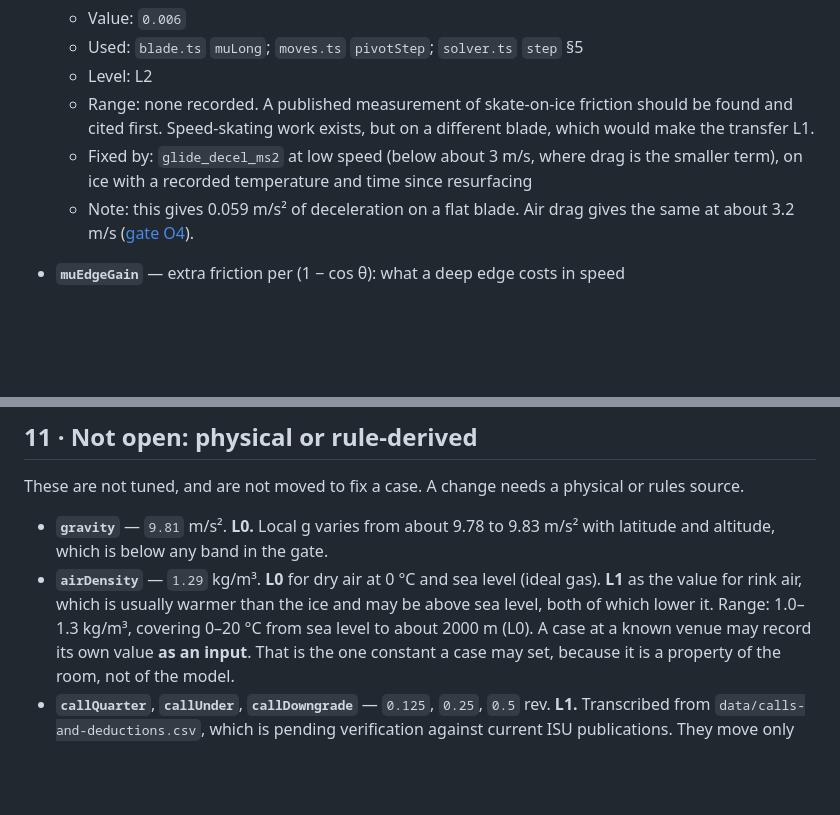
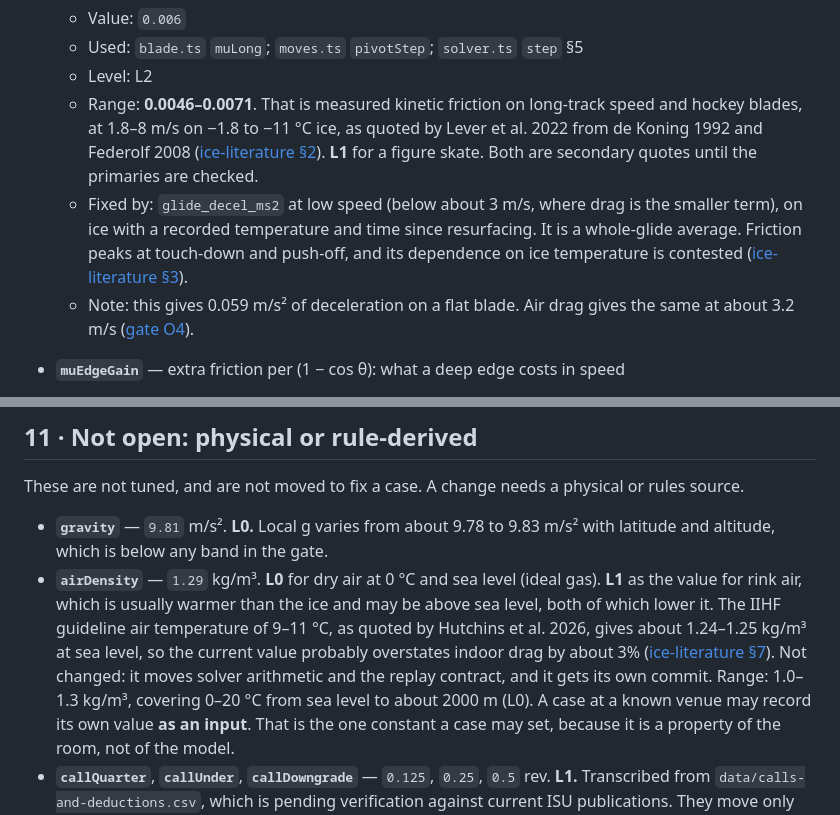
Before and after one commit to 9x25dillon/KoLd__FEEt.ice_skating_, a Markdown page: docs/open-constants.md, 2 parts joined by grey strips. Rendered like a GitHub page; blank space fills up the shorter version.

Commit message:
open-constants: record a sourced range for muGlide; note airDensity
- muGlide range 0.0046–0.0071 from measured skate kinetic friction
  (de Koning 1992, Federolf 2008, via Lever et al. 2022), L1 for figure
  skates, secondary until primaries are checked. Value unchanged.
- airDensity: IIHF 9-11 °C rink air implies ~1.25 kg/m³, ~3% below the
  current 0 °C value. Recorded, not changed.

Range-only commit, per the register's rule.

Co-Authored-By: Claude Opus 5 <noreply@anthropic.com>
Claude-Session: https://claude.ai/code/session_01DW8hUzVBRgzLkatdMC659V

```diff
--- a/docs/open-constants.md
+++ b/docs/open-constants.md
@@ -77,10 +77,14 @@ These are structures S2, S4 and S5 in [gate §4.2](fidelity-gate.md#42--how-the-
   - Value: `0.006`
   - Used: `blade.ts` `muLong`; `moves.ts` `pivotStep`; `solver.ts` `step` §5
   - Level: L2
-  - Range: none recorded. A published measurement of skate-on-ice friction should be found and cited
-    first. Speed-skating work exists, but on a different blade, which would make the transfer L1.
+  - Range: **0.0046–0.0071**. That is measured kinetic friction on long-track speed and hockey blades, at
+    1.8–8 m/s on −1.8 to −11 °C ice, as quoted by Lever et al. 2022 from de Koning 1992 and Federolf
+    2008 ([ice-literature §2](ice-literature.md#2--kinetic-friction-of-skates-on-rink-ice-the-numbers)).
+    **L1** for a figure skate. Both are secondary quotes until the primaries are checked.
   - Fixed by: `glide_decel_ms2` at low speed (below about 3 m/s, where drag is the smaller term), on
-    ice with a recorded temperature and time since resurfacing
+    ice with a recorded temperature and time since resurfacing. It is a whole-glide average. Friction
+    peaks at touch-down and push-off, and its dependence on ice temperature is contested
+    ([ice-literature §3](ice-literature.md#3--what-kinetic-friction-depends-on)).
   - Note: this gives 0.059 m/s² of deceleration on a flat blade. Air drag gives the same at about
     3.2 m/s ([gate O4](fidelity-gate.md#o4--speed-decay)).
 
@@ -599,7 +603,10 @@ These are not tuned, and are not moved to fix a case. A change needs a physical
   altitude, which is below any band in the gate.
 - **`airDensity`** — `1.29` kg/m³. **L0** for dry air at 0 °C and sea level (ideal gas). **L1** as the
   value for rink air, which is usually warmer than the ice and may be above sea level, both of which
-  lower it. Range: 1.0–1.3 kg/m³, covering 0–20 °C from sea level to about 2000 m (L0). A case at a
+  lower it. The IIHF guideline air temperature of 9–11 °C, as quoted by Hutchins et al. 2026, gives about
+  1.24–1.25 kg/m³ at sea level, so the current value probably overstates indoor drag by about 3%
+  ([ice-literature §7](ice-literature.md#7--what-this-means-for-ice-labs-constants)). Not changed: it
+  moves solver arithmetic and the replay contract, and it gets its own commit. Range: 1.0–1.3 kg/m³, covering 0–20 °C from sea level to about 2000 m (L0). A case at a
   known venue may record its own value **as an input**. That is the one constant a case may set,
   because it is a property of the room, not of the model.
 - **`callQuarter`**, **`callUnder`**, **`callDowngrade`** — `0.125`, `0.25`, `0.5` rev.
```
